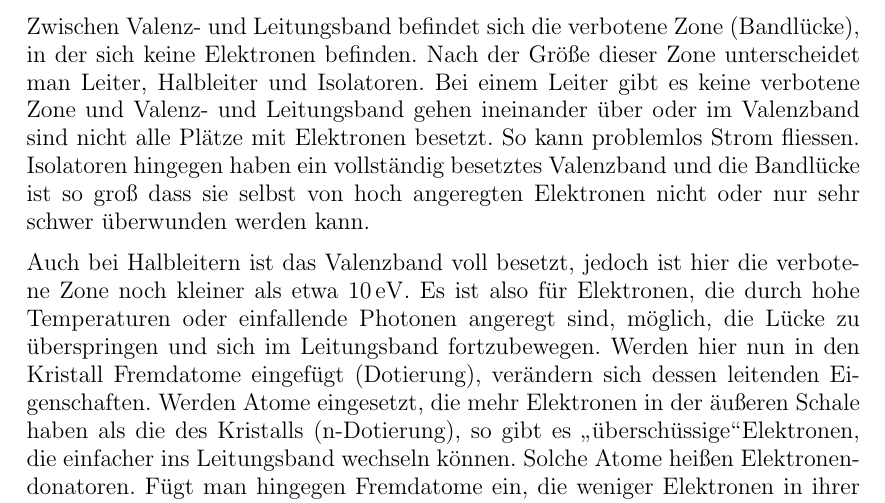
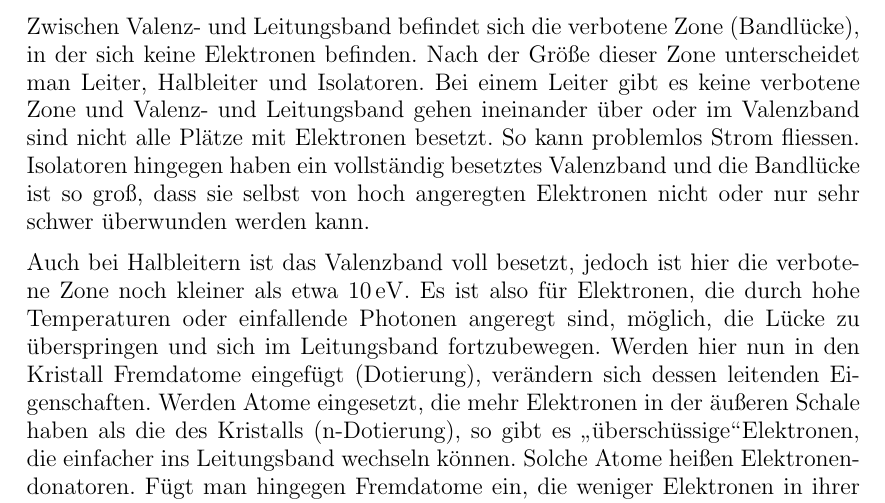
Before and after one commit to kcg/ppg52009, a LaTeX paper (exp1/protokoll/graetzel-zelle.tex): part of page 3 of 12, cut so that both start at the same text. Compiled offline with pdfLaTeX.

Commit message:
just a test

```diff
--- a/exp1/protokoll/graetzel-zelle.tex
+++ b/exp1/protokoll/graetzel-zelle.tex
@@ -90,7 +90,7 @@ relativ kurz \ldots
 Um die Funktionsweise von Solarzellen im allgemeinen und der Gr\"atzelzelle im besonderen verstehen zu k\"onnen, muss man sich zun\"achst mit dem Energieb\"andermodell aus der Quantenmechanik besch\"aftigen. Die B\"ander entstehen durch \"Uberlagerung der Energieniveaus der einzelnen, im Kristall dicht nebeneinander gelagerten Atome. Nahe bei den Atomr\"umpfen befinden sich die gebundenen Zust\"ande. Wenig dar\"uber entsteht durch \"Uberlappung der Potentiale das Valenzband, in dem alle Pl\"atze mit Elektronen besetzt sind. So kann sich ein Elektron nur bewegen, wenn sich ein anderes Elektron genau in entgegengesetzter Richtung bewegt.
 Noch weiter von den Atomr\"umpfen entfernt liegen weitere, unbesetzte Energieniveaeus \"ubereinander. Hier k\"onnen sich die Elektronen frei bewegen, dieses Band wird daher Leitungsband genannt
 
-Zwischen Valenz- und Leitungsband befindet sich die verbotene Zone (Bandl\"ucke), in der sich keine Elektronen befinden. Nach der Gr\"o\ss{}e dieser Zone unterscheidet man Leiter, Halbleiter und Isolatoren. Bei einem Leiter gibt es keine verbotene Zone und Valenz- und Leitungsband gehen ineinander \"uber oder im Valenzband sind nicht alle Pl\"atze mit Elektronen besetzt. So kann problemlos Strom fliessen. Isolatoren hingegen haben ein vollst\"andig besetztes Valenzband und die Bandl\"ucke ist so gro\ss{} dass sie selbst von hoch angeregten Elektronen nicht oder nur sehr schwer \"uberwunden werden kann.
+Zwischen Valenz- und Leitungsband befindet sich die verbotene Zone (Bandl\"ucke), in der sich keine Elektronen befinden. Nach der Gr\"o\ss{}e dieser Zone unterscheidet man Leiter, Halbleiter und Isolatoren. Bei einem Leiter gibt es keine verbotene Zone und Valenz- und Leitungsband gehen ineinander \"uber oder im Valenzband sind nicht alle Pl\"atze mit Elektronen besetzt. So kann problemlos Strom fliessen. Isolatoren hingegen haben ein vollst\"andig besetztes Valenzband und die Bandl\"ucke ist so gro\ss{}, dass sie selbst von hoch angeregten Elektronen nicht oder nur sehr schwer \"uberwunden werden kann.
 
 Auch bei Halbleitern ist das Valenzband voll besetzt, jedoch ist hier die verbotene Zone noch kleiner als etwa $10\unit{eV}$. Es ist also f\"ur Elektronen, die durch hohe Temperaturen oder einfallende Photonen angeregt sind, m\"oglich, die L\"ucke zu \"uberspringen und sich im Leitungsband fortzubewegen. Werden hier nun in den Kristall Fremdatome eingef\"ugt (Dotierung), ver\"andern sich dessen leitenden Eigenschaften. Werden Atome eingesetzt, die mehr Elektronen in der \"au\ss{}eren Schale haben als die des Kristalls (n-Dotierung), so gibt es \glqq\"ubersch\"ussige\grqq Elektronen, die einfacher ins Leitungsband wechseln k\"onnen. Solche Atome hei\ss{}en Elektronendonatoren. F\"ugt man hingegen Fremdatome ein, die weniger Elektronen in ihrer \"au\ss{}eren Schale haben (p-Dotierung), entstehen L\"ocher, in denen leicht Elektronen aus dem Valenzband angelagert werden. Es gibt nun Elektronenfehlstellen, die Atome werden als Elektronenakzeptoren bezeichnet.
 
```
Also changed, not shown: exp1/protokoll/graetzel-zelle.tex (2 more changed lines).
